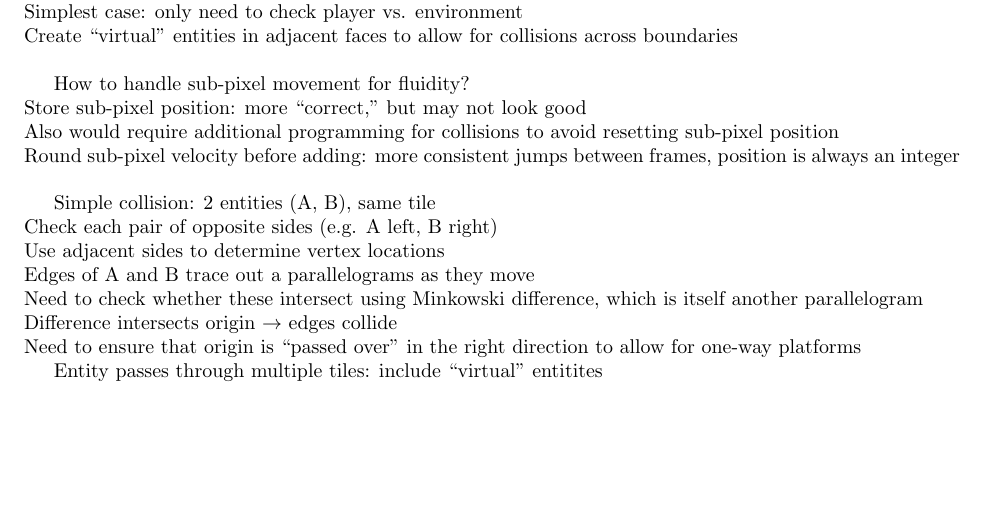
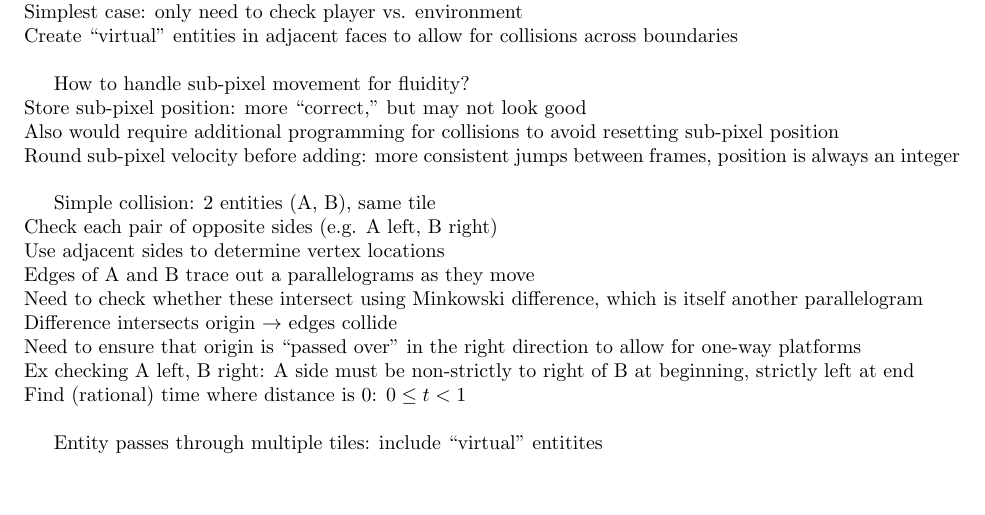
Before and after one commit to Mathtician/ideas, a LaTeX document (game/game.tex): part of page 3 of 3 before the commit and part of page 3 of 4 after it, cut so that both start at the same text, the shorter picture padded with empty space. Compiled offline with pdfLaTeX.

Commit message:
Added to physics in game

```diff
--- a/game/game.tex
+++ b/game/game.tex
@@ -212,7 +212,11 @@ Need to check whether these intersect using Minkowski difference,
 which is itself another parallelogram \\
 Difference intersects origin $\rightarrow$ edges collide \\
 Need to ensure that origin is ``passed over'' in the right direction
-to allow for one-way platforms
+to allow for one-way platforms \\
+Ex checking A left, B right:
+A side must be non-strictly to right of B at beginning, strictly left at end \\
+Find (rational) time where distance is 0: $0 \leq t < 1$ \\
+
 
 Entity passes through multiple tiles: include ``virtual'' entitites \\
 
```
Also changed, not shown: game/game.pdf.
